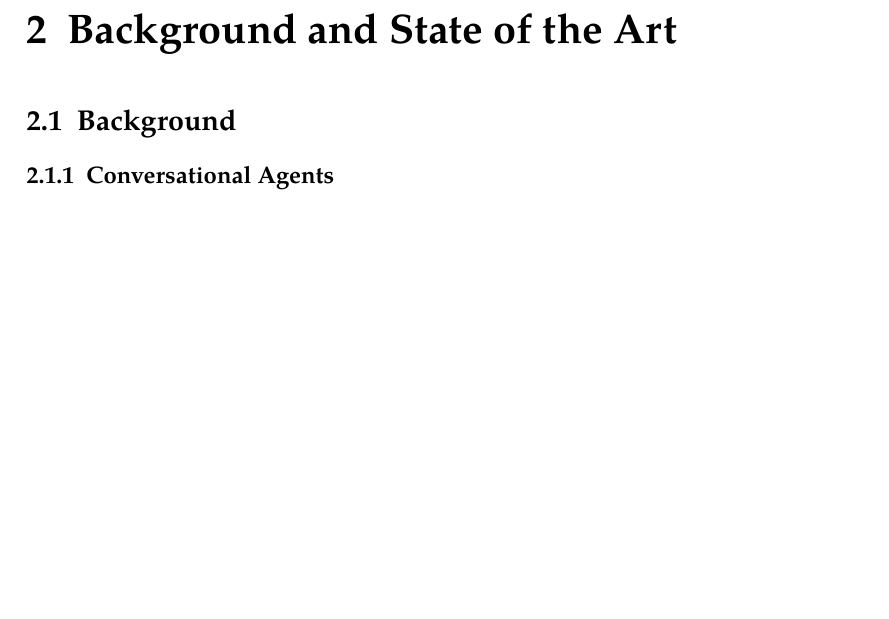
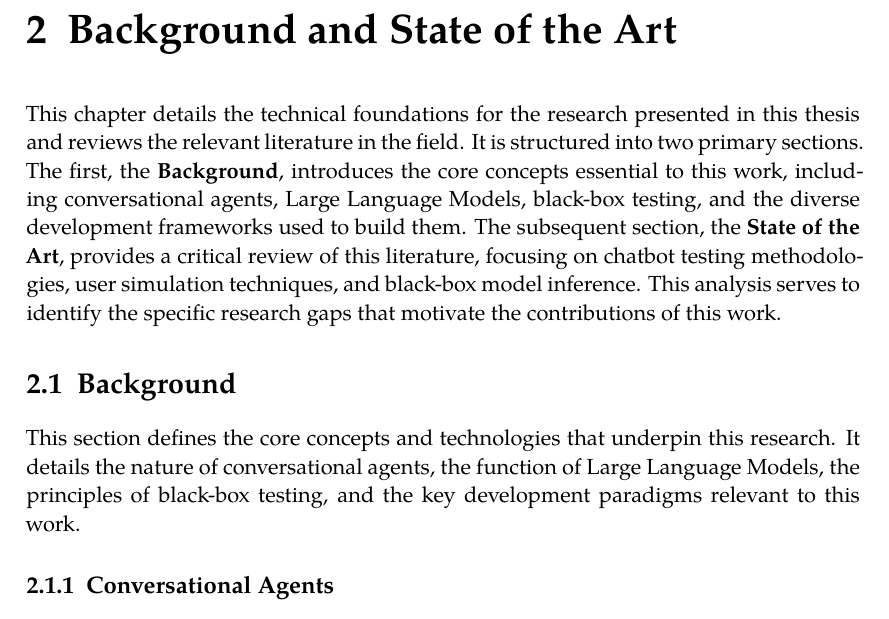
Before and after one commit to LittleHaku/master-thesis-tracer, a LaTeX thesis (main.tex, which reads chapters/02_state_of_the_art.tex): part of page 10 of 30, cut so that both start at the same text, the shorter picture padded with empty space. Compiled offline with XeLaTeX; a missing font is replaced by an installed copy or a similar font.

Commit message:
intro to chapter and background section

```diff
--- a/chapters/02_state_of_the_art.tex
+++ b/chapters/02_state_of_the_art.tex
@@ -3,9 +3,27 @@
 
 \chapter{Background and State of the Art}\label{chapter:state_of_the_art}
 
-%TODO: Hacer una intruducción al capítulo bg and sota
+This chapter details the technical foundations
+for the research presented in this thesis
+and reviews the relevant literature in the field.
+It is structured into two primary sections.
+The first, the \textbf{Background},
+introduces the core concepts essential to this work,
+including conversational agents, \aclp{LLM}, black-box testing,
+and the diverse development frameworks used to build them.
+The subsequent section, the \textbf{State of the Art},
+provides a critical review of this literature,
+focusing on chatbot testing methodologies,
+user simulation techniques, and black-box model inference.
+This analysis serves to identify the specific research gaps
+that motivate the contributions of this work.
 
-\section{Background}
+\section{Background}\label{sec:background}
+
+This section defines the core concepts and technologies that underpin this research.
+It details the nature of conversational agents,
+the function of \aclp{LLM}, the principles of black-box testing,
+and the key development paradigms relevant to this work.
 
 \subsection{Conversational Agents}
 
```
Also changed, not shown: 1 other file.
